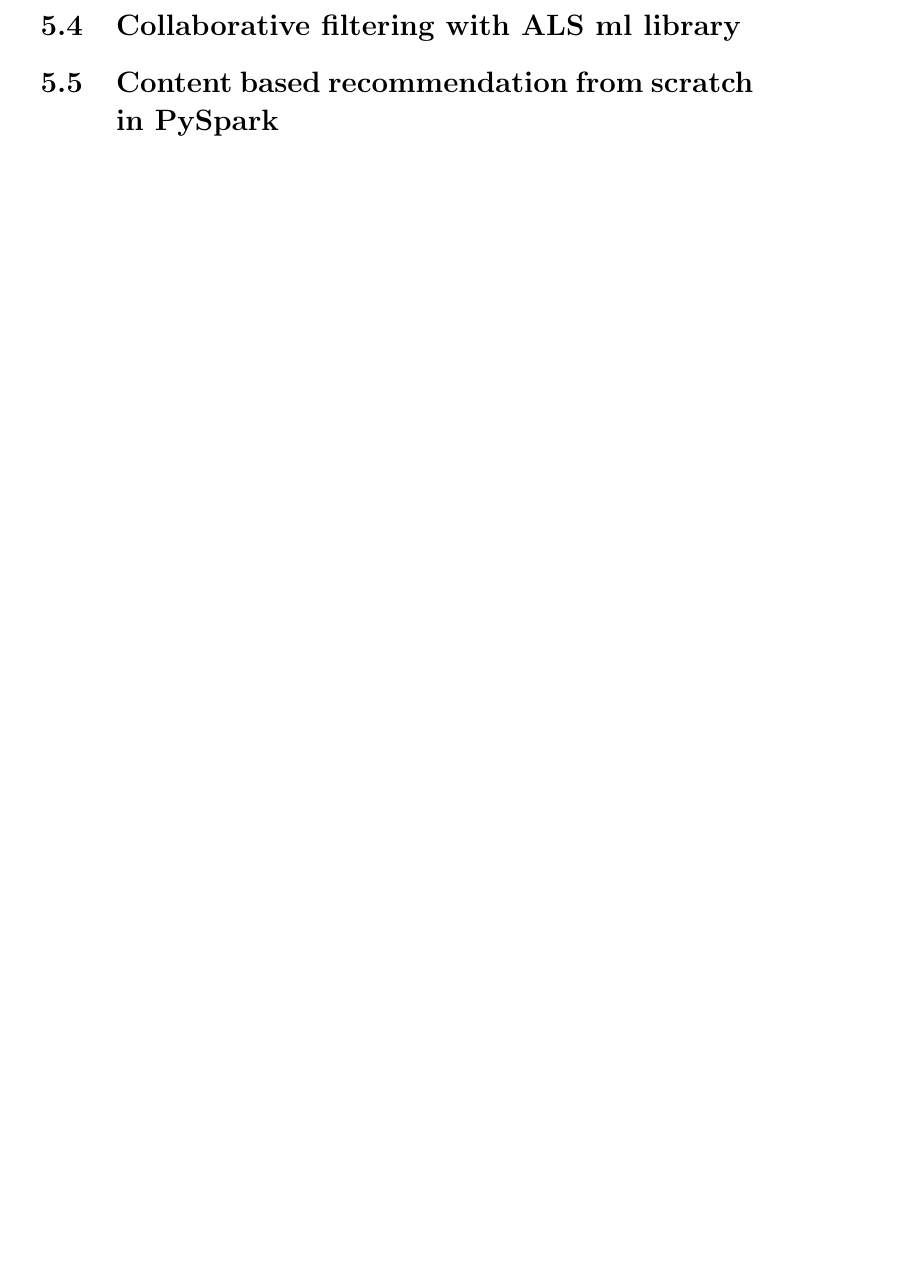
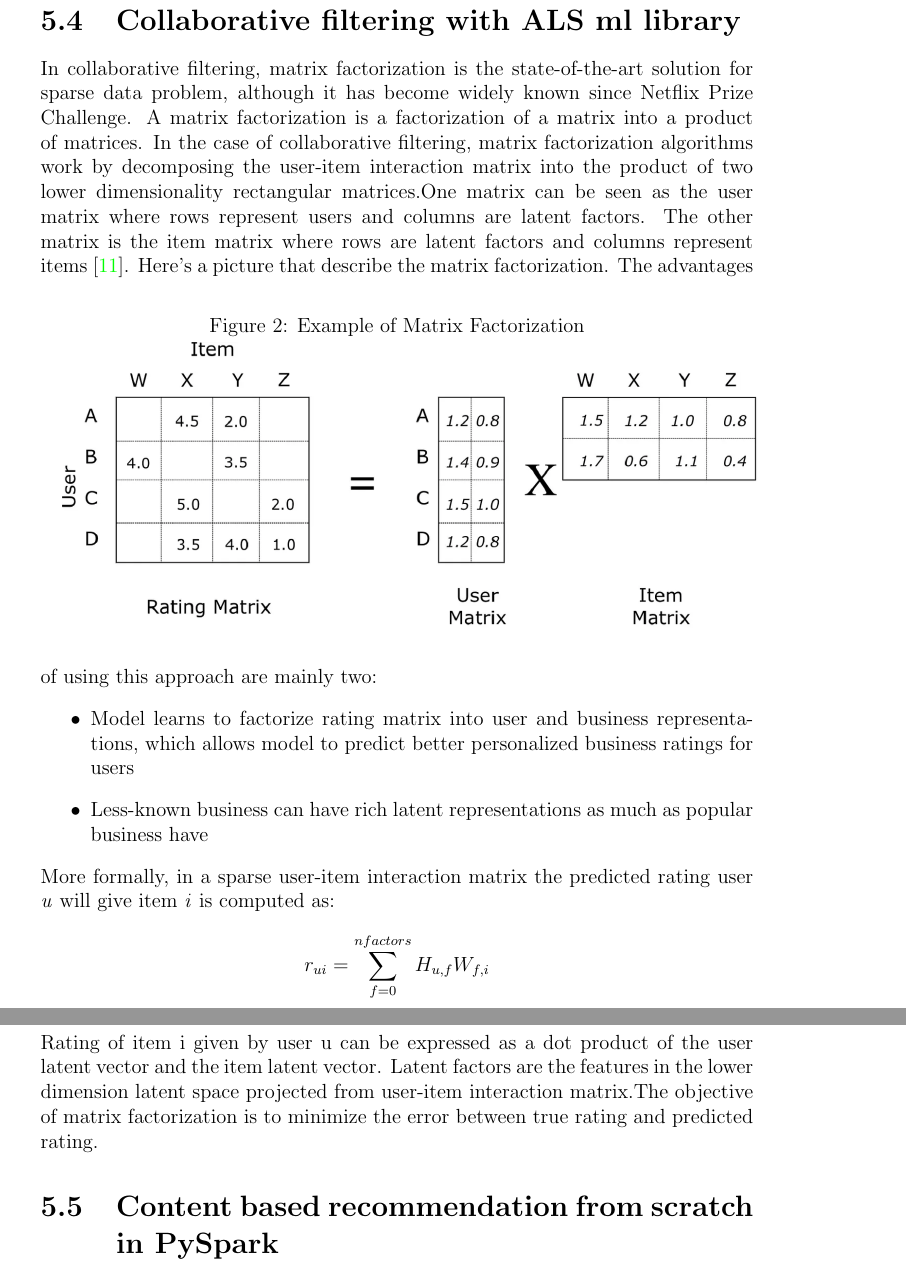
Before and after one commit to samuelesimone/Recomender-System-AMD, a LaTeX thesis (Report/Main/AMD_Main_Samuele_Simone.tex): part of page 21 of 26 before the commit and two parts of pages 22 and 23 of 28 after it, the two joined at a grey line, cut so that both start at the same text, the shorter picture padded with empty space. Compiled offline with pdfLaTeX.

Commit message:
Working on ALS chapter

```diff
--- a/Report/Main/AMD_Main_Samuele_Simone.tex
+++ b/Report/Main/AMD_Main_Samuele_Simone.tex
@@ -437,4 +437,20 @@ Also you can see that they are all restaurants that cook Mexican style.
 \section{Collaborative filtering with ALS ml library}
+In collaborative filtering, matrix factorization is the state-of-the-art solution for sparse data problem, although it has become widely known since Netflix Prize Challenge.
+A matrix factorization is a factorization of a matrix into a product of matrices.
+In the case of collaborative filtering, matrix factorization algorithms work by decomposing the user-item interaction matrix into the product of two lower dimensionality rectangular matrices.One matrix can be seen as the user matrix where rows represent users and columns are latent factors. The other matrix is the item matrix where rows are latent factors and columns represent items \cite{matrixfact}. Here's a picture that describe the matrix factorization.
+\begin{figure}[hbtp]
+\caption{Example of Matrix Factorization}
+\centering
+\includegraphics[scale=0.6]{../Images/matrixfact.png}
+\end{figure}
+The advantages of using this approach are mainly two:
+\begin{itemize}
+\item Model learns to factorize rating matrix into user and business representations, which allows model to predict better personalized business ratings for users
+\item Less-known business can have rich latent representations as much as popular business have
+\end{itemize}
+More formally, in a sparse user-item interaction matrix the predicted rating user \textit{u} will give item \textit{i} is computed as:
+$$r_{ui} = \sum_{f=0}^{nfactors} H_{u,f}W_{f,i}$$
+Rating of item i given by user u can be expressed as a dot product of the user latent vector and the item latent vector.  Latent factors are the features in the lower dimension latent space projected from user-item interaction matrix.The objective of matrix factorization is to minimize the error between true rating and predicted rating.
 \section{Content based recommendation from scratch in PySpark}
 
 \chapter{Scalability and complexity}\label{ch:scalability}
```
Also changed, not shown: Report/Main/biblio.bib (+6 -0 lines), Report/Images/matrixfact.png (added), Report/Main/AMD_Main_Samuele_Simone.bbl, Report/Main/AMD_Main_Samuele_Simone.pdf, Report/Main/AMD_Main_Samuele_Simone.tex (2 more changed lines), 9 other files.
